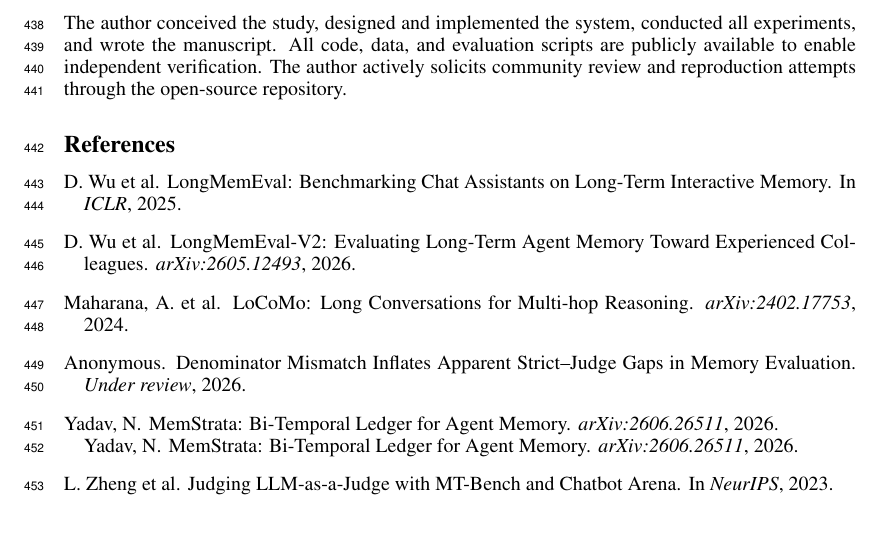
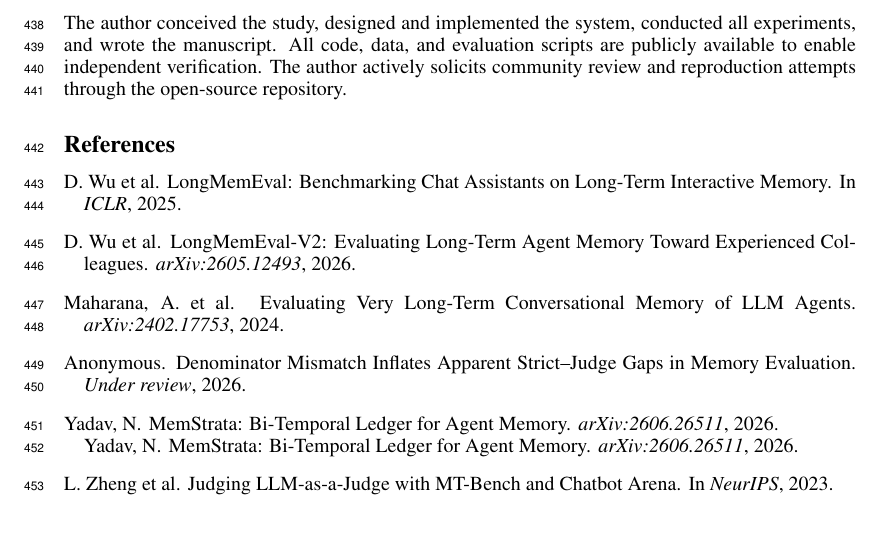
Before and after one commit to lanbass869-cell/cac-artifact, a LaTeX paper (paper6_crossbenchmark.tex): part of page 13 of 14, cut so that both start at the same text. Compiled offline with pdfLaTeX.

Commit message:
Fix P6 LoCoMo title + add CAC LongMemEval rerun note

```diff
--- a/paper6_crossbenchmark.tex
+++ b/paper6_crossbenchmark.tex
@@ -426,7 +426,7 @@
 
 \bibitem[Maharana et~al.(2024)]{locomo2024}
 Maharana, A. et~al.
-\newblock LoCoMo: Long Conversations for Multi-hop Reasoning.
+\newblock Evaluating Very Long-Term Conversational Memory of LLM Agents.
 \newblock \emph{arXiv:2402.17753}, 2024.
 
 \bibitem[Anonymous(2026)]{anonymous2026simpson}
```
Also changed, not shown: paper6_crossbenchmark.pdf.
